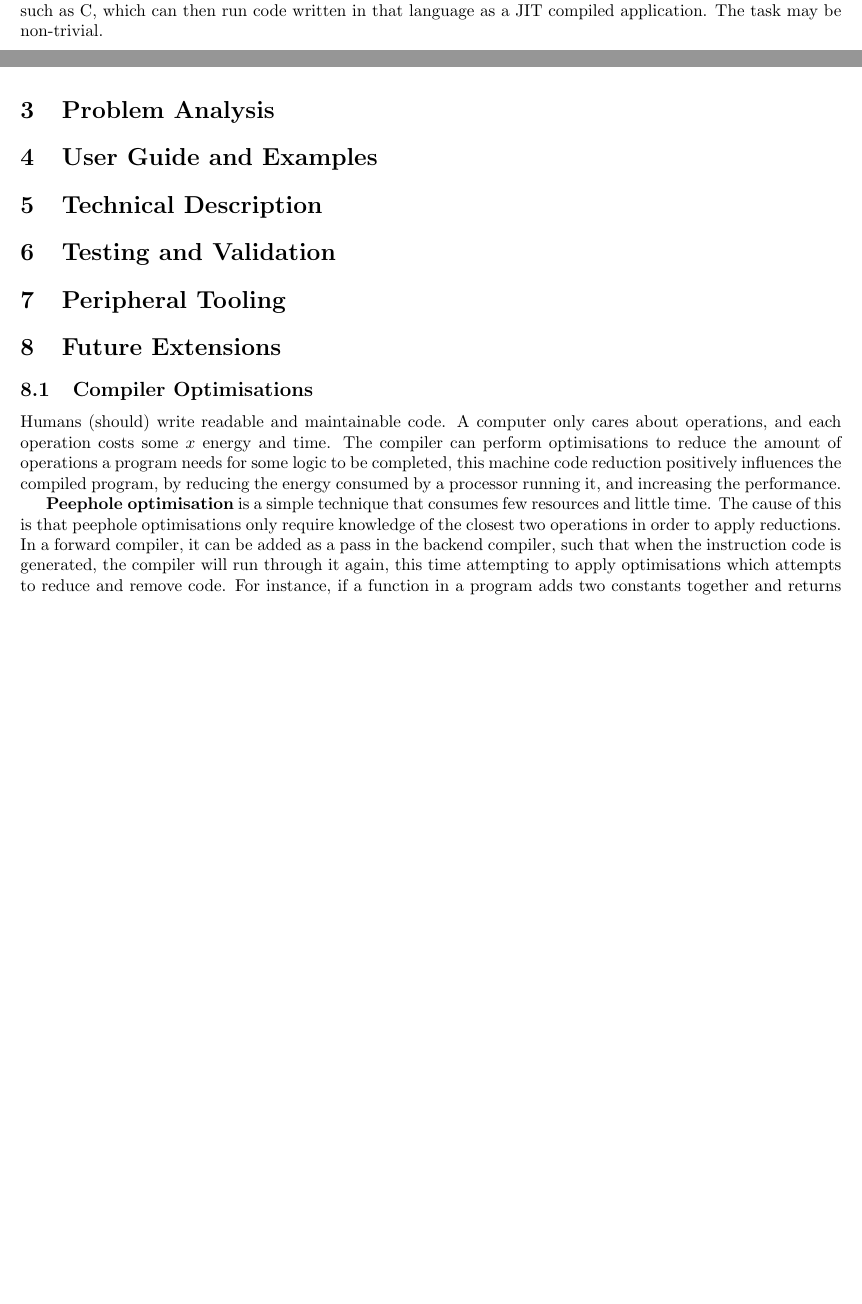
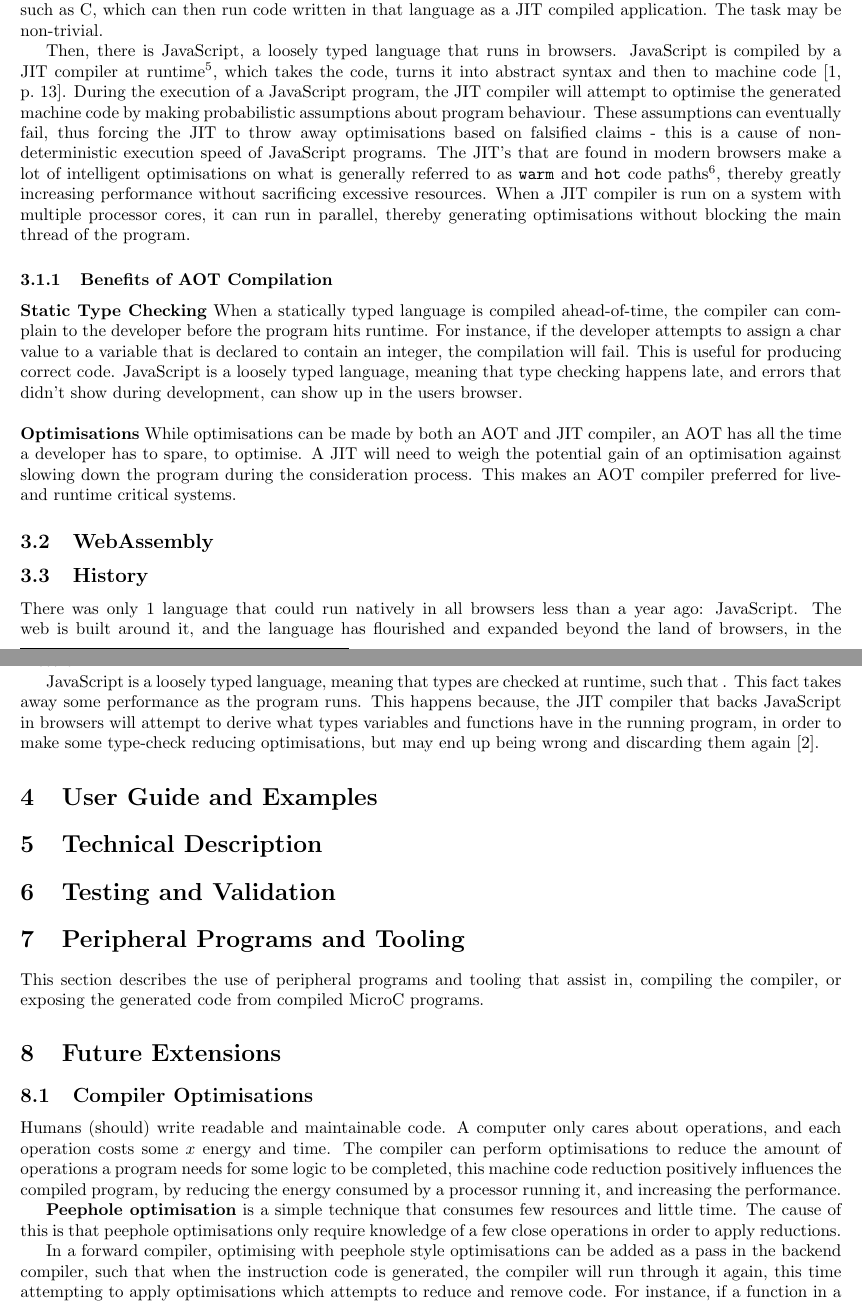
Before and after one commit to AndreasHassing/microc-to-webassembly, a LaTeX document (report/Main.tex): two parts of pages 3 and 4 of 5 before the commit and two parts of pages 4 and 5 of 7 after it, joined at a grey line, cut so that both start at the same text, the shorter picture padded with empty space. Compiled offline with pdfLaTeX.

Commit message:
Report: write some stuff in extensions

```diff
--- a/report/Main.tex
+++ b/report/Main.tex
@@ -4,6 +4,7 @@
 \usepackage[utf8]{inputenc}
 \usepackage[hidelinks]{hyperref}
 
+\usepackage[rightcaption]{sidecap}
 \usepackage{graphicx}
 \graphicspath{ {images/} }
 
@@ -95,10 +87,4 @@ Programs written in comparatively lower-level languages, such as C and C++, are
-Note, that nothing stops us from implementing a runtime environment that supports a high-level language, such as C, which can then run code written in that language as a JIT compiled application. The task may be non-trivial.
-
-%TODO: Consider if this subsubsection has merit.
-%\subsubsection{So, which is better, AOT or JIT?}
-
-
-\section{Problem Definition}
+\section{Problem Definition} % approx.
 WebAssembly (WASM) is a new up-and-coming binary code format for the user-facing web, designed to work alongside JavaScript as a more portable, size- and load-time-efficient, ahead-of-time-compiled alternative.
 
 The binary WASM format is not bound to be emitted by JavaScript (asm.js) only, potentially bringing your favourite language to the browser front-end. If a language can compile to a intermediate representation supported by WASM (LLVM IR, for instance), it can be compiled to the binary WASM format.
@@ -129,3 +127,21 @@ What follows is the planned activities and sources of information.
+Note, that nothing stops us from implementing a runtime environment that supports a high-level language, such as C, which can then run code written in that language as a JIT compiled application. The task may be non-trivial.
+
+Then, there is JavaScript, a loosely typed language that runs in browsers. JavaScript is compiled by a JIT compiler at runtime\footnote{This is not always true. Ignition, a newly developed interpreter for V8 (Chrome's JavaScript engine), is used alone or along with JIT compilation, especially on devices where a lower- memory footprint, or battery usage is beneficial (Smartphones, for instance)~\cite{video:thompson-js-perf-v8-and-wasm}.}, which takes the code, turns it into abstract syntax and then to machine code~\cite[p.~13]{slides:lund-v8}. During the execution of a JavaScript program, the JIT compiler will attempt to optimise the generated machine code by making probabilistic assumptions about program behaviour. These assumptions can eventually fail, thus forcing the JIT to throw away optimisations based on falsified claims - this is a cause of non-deterministic execution speed of JavaScript programs. The JIT's that are found in modern browsers make a lot of intelligent optimisations on what is generally referred to as \texttt{warm} and \texttt{hot} code paths\footnote{Warm and hot code, is code segments that are executed regularly, and often, respectively.}, thereby greatly increasing performance without sacrificing excessive resources. When a JIT compiler is run on a system with multiple processor cores, it can run in parallel, thereby generating optimisations without blocking the main thread of the program.
+
+\subsubsection{Benefits of AOT Compilation}
+\textbf{Static Type Checking} When a statically typed language is compiled ahead-of-time, the compiler can complain to the developer before the program hits runtime. For instance, if the developer attempts to assign a char value to a variable that is declared to contain an integer, the compilation will fail. This is useful for producing correct code. JavaScript is a loosely typed language, meaning that type checking happens late, and errors that didn't show during development, can show up in the users browser.\\
+
+\noindent \textbf{Optimisations} While optimisations can be made by both an AOT and JIT compiler, an AOT has all the time a developer has to spare, to optimise. A JIT will need to weigh the potential gain of an optimisation against slowing down the program during the consideration process. This makes an AOT compiler preferred for live- and runtime critical systems.
+
+%TODO: add more to AOT benefits?
+%TODO: add JIT benefits?
+
+\subsection{WebAssembly}
+
+\subsection{History}
+There was only 1 language that could run natively in all browsers less than a year ago: JavaScript. The web is built around it, and the language has flourished and expanded beyond the land of browsers, in the form of execution environments such as Node.js\footnote{https://nodejs.org/} and native application frameworks such as React Native\footnote{https://facebook.github.io/react-native/} and Electron\footnote{https://electron.atom.io/}.
+
+JavaScript is a loosely typed language, meaning that types are checked at runtime, such that . This fact takes away some performance as the program runs. This happens because, the JIT compiler that backs JavaScript in browsers will attempt to derive what types variables and functions have in the running program, in order to make some type-check reducing optimisations, but may end up being wrong and discarding them again~\cite{video:thompson-js-perf-v8-and-wasm}.
 
 \section{User Guide and Examples}
 
@@ -133,11 +149,14 @@ What follows is the planned activities and sources of information.
 
 \section{Testing and Validation}
 
-\section{Peripheral Tooling}
+\section{Peripheral Programs and Tooling}
+This section describes the use of peripheral programs and tooling that assist in, compiling the compiler, or exposing the generated code from compiled MicroC programs.
+
+
 
 \section{Future Extensions}
 
 \subsection{Compiler Optimisations}
 Humans (should) write readable and maintainable code. A computer only cares about operations, and each operation costs some $x$ energy and time. The compiler can perform optimisations to reduce the amount of operations a program needs for some logic to be completed, this machine code reduction positively influences the compiled program, by reducing the energy consumed by a processor running it, and increasing the performance.
 
-\textbf{Peephole optimisation} is a simple technique that consumes few resources and little time. The cause of this is that peephole optimisations only require knowledge of the closest two operations in order to apply reductions. In a forward compiler, it can be added as a pass in the backend compiler, such that when the instruction code is generated, the compiler will run through it again, this time attempting to apply optimisations which attempts to reduce and remove code. For instance, if a function in a program adds two constants together and returns the result, an optimising compiler will reduce the expression to the result of the addition operation, and simply return that: \mintinline{c}{return 7+14; => return 21;}. The logic has not been tampered with, but the function is now an operation cheaper. A more elaborate example can be found below.
+\textbf{Peephole optimisation} is a simple technique that consumes few resources and little time. The cause of this is that peephole optimisations only require knowledge of a few close operations in order to apply reductions.
@@ -144,3 +170,4 @@ Humans (should) write readable and maintainable code. A computer only cares abou
+In a forward compiler, optimising with peephole style optimisations can be added as a pass in the backend compiler, such that when the instruction code is generated, the compiler will run through it again, this time attempting to apply optimisations which attempts to reduce and remove code. For instance, if a function in a program adds two constants together and returns the result, an optimising compiler will reduce the expression to the result of the addition operation, and simply return that: \mintinline{c}{return 7+14; => return 21;}. The logic has not been tampered with, but the function is now an operation cheaper. A more elaborate example can be found below.
 
 \begin{figure}[H]
 \includegraphics[width=0.75\textwidth]{PeepholeOptimisation}
```
Also changed, not shown: report/Main.tex (28 more changed lines).
